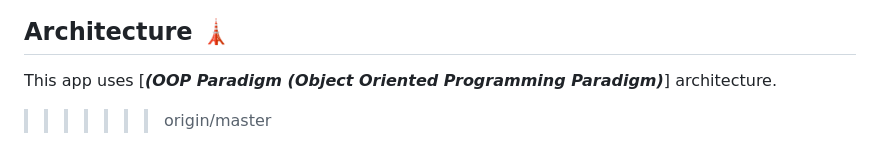
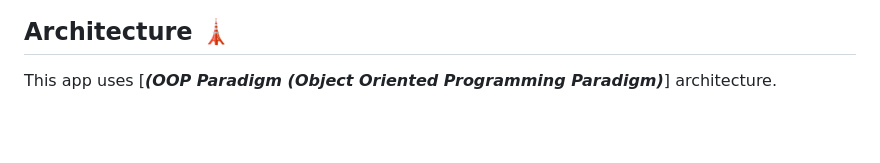
Before and after one commit to Chafithafid30/Kirana-Laundry, a Markdown page: README.md, the part around the change. Rendered like a GitHub page; blank space fills up the shorter version.

```diff
--- a/README.md
+++ b/README.md
@@ -49,4 +49,3 @@ Website-based laundry data collection management application using HTML5, CSS3,
 
 ## Architecture 🗼
 This app uses [***(OOP Paradigm (Object Oriented Programming Paradigm)***] architecture.
->>>>>>> origin/master
```
